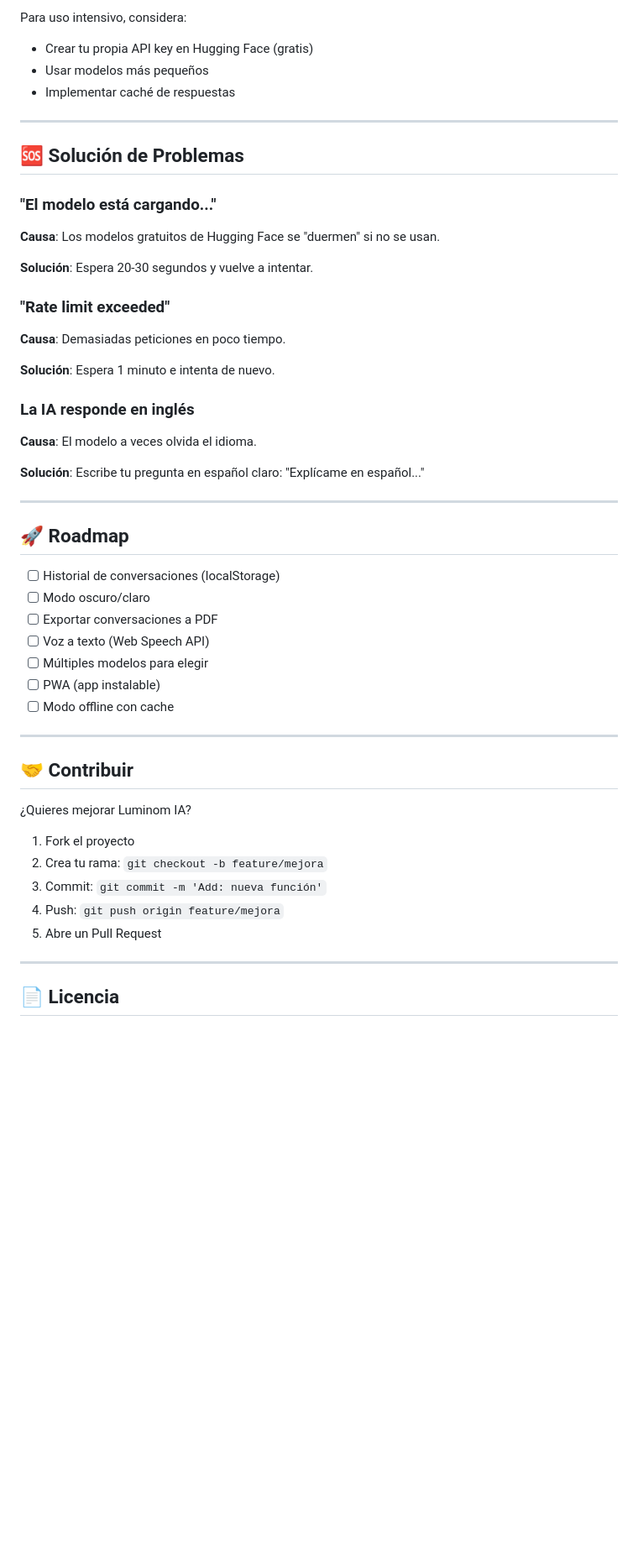
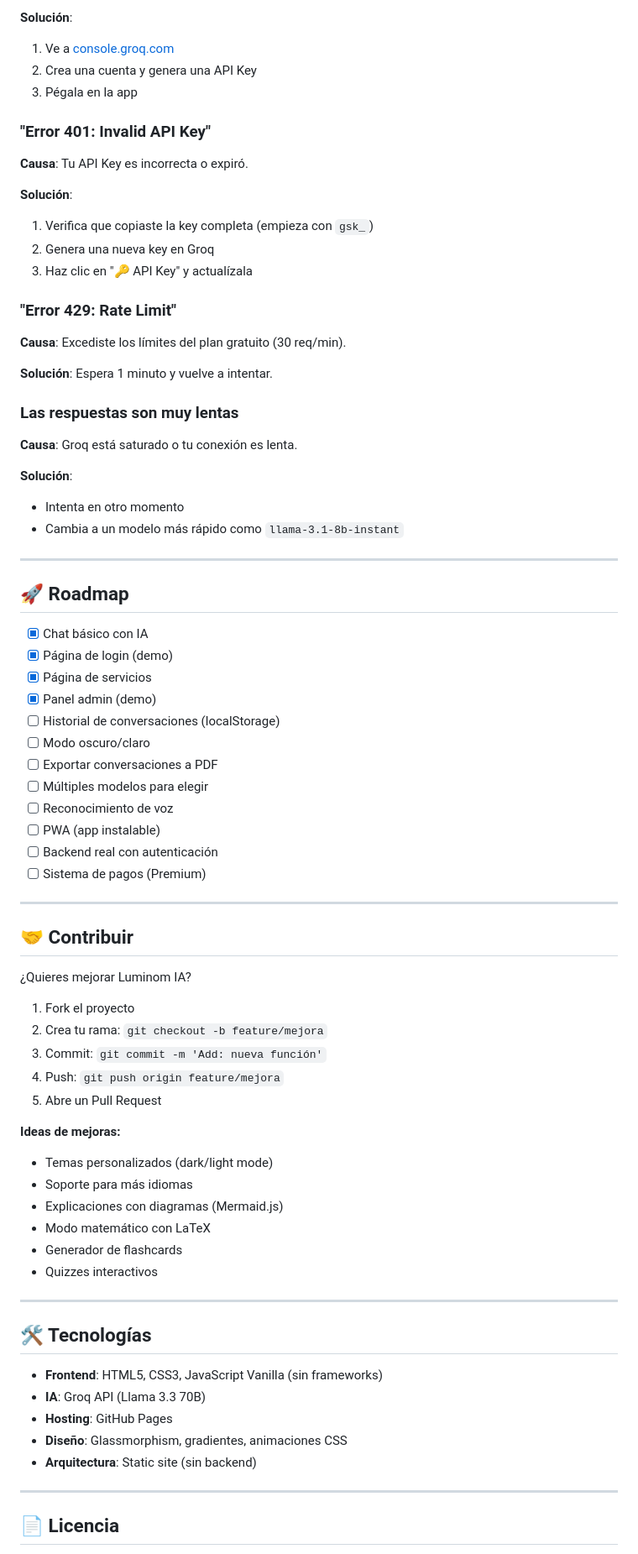
Before and after one commit to srdaniontop-netizen/luminam-ia, a Markdown page: README.md, the part around one of its changes. Shown at 84% size. Drawn GitHub-style; blank space fills up the shorter version.

```diff
--- a/README.md
+++ b/README.md
@@ -120,42 +171,48 @@ const systemPrompt = `Eres [TU NOMBRE], un tutor para...`;
 
-Para uso intensivo, considera:
-- Crear tu propia API key en Hugging Face (gratis)
-- Usar modelos más pequeños
-- Implementar caché de respuestas
+**Solución**:
+1. Ve a [console.groq.com](https://console.groq.com)
+2. Crea una cuenta y genera una API Key
+3. Pégala en la app
 
----
+### "Error 401: Invalid API Key"
 
-## 🆘 Solución de Problemas
+**Causa**: Tu API Key es incorrecta o expiró.
 
-### "El modelo está cargando..."
+**Solución**:
+1. Verifica que copiaste la key completa (empieza con `gsk_`)
+2. Genera una nueva key en Groq
+3. Haz clic en "🔑 API Key" y actualízala
 
-**Causa**: Los modelos gratuitos de Hugging Face se "duermen" si no se usan.
+### "Error 429: Rate Limit"
 
-**Solución**: Espera 20-30 segundos y vuelve a intentar.
+**Causa**: Excediste los límites del plan gratuito (30 req/min).
 
-### "Rate limit exceeded"
+**Solución**: Espera 1 minuto y vuelve a intentar.
 
-**Causa**: Demasiadas peticiones en poco tiempo.
+### Las respuestas son muy lentas
 
-**Solución**: Espera 1 minuto e intenta de nuevo.
+**Causa**: Groq está saturado o tu conexión es lenta.
 
-### La IA responde en inglés
-
-**Causa**: El modelo a veces olvida el idioma.
-
-**Solución**: Escribe tu pregunta en español claro: "Explícame en español..."
+**Solución**:
+- Intenta en otro momento
+- Cambia a un modelo más rápido como `llama-3.1-8b-instant`
 
 ---
 
 ## 🚀 Roadmap
 
+- [x] Chat básico con IA
+- [x] Página de login (demo)
+- [x] Página de servicios
+- [x] Panel admin (demo)
 - [ ] Historial de conversaciones (localStorage)
 - [ ] Modo oscuro/claro
 - [ ] Exportar conversaciones a PDF
-- [ ] Voz a texto (Web Speech API)
 - [ ] Múltiples modelos para elegir
+- [ ] Reconocimiento de voz
 - [ ] PWA (app instalable)
-- [ ] Modo offline con cache
+- [ ] Backend real con autenticación
+- [ ] Sistema de pagos (Premium)
 
 ---
 
@@ -169,6 +226,24 @@ Para uso intensivo, considera:
 4. Push: `git push origin feature/mejora`
 5. Abre un Pull Request
 
+**Ideas de mejoras:**
+- Temas personalizados (dark/light mode)
+- Soporte para más idiomas
+- Explicaciones con diagramas (Mermaid.js)
+- Modo matemático con LaTeX
+- Generador de flashcards
+- Quizzes interactivos
+
+---
+
+## 🛠️ Tecnologías
+
+- **Frontend**: HTML5, CSS3, JavaScript Vanilla (sin frameworks)
+- **IA**: Groq API (Llama 3.3 70B)
+- **Hosting**: GitHub Pages
+- **Diseño**: Glassmorphism, gradientes, animaciones CSS
+- **Arquitectura**: Static site (sin backend)
+
 ---
 
 ## 📄 Licencia
```
Also changed, not shown: other parts of README.md (+135 -63 lines), INSTRUCTIONS.md (added, +171 -0 lines).
